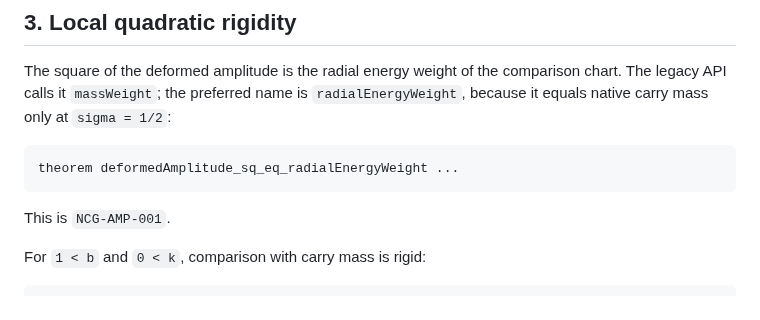
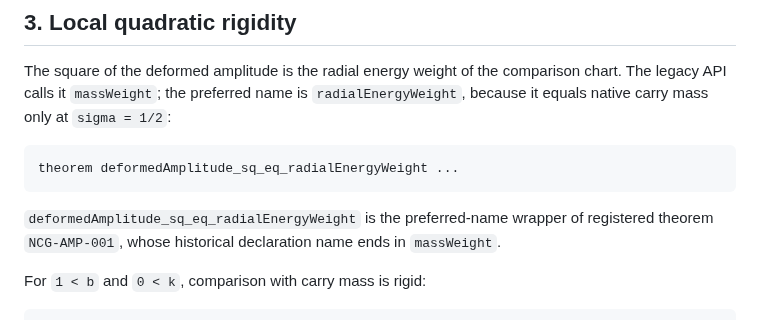
Before and after one commit to thiagomassensini/native-carry-geometry, a Markdown page: docs/20_CARRY_MASS_AND_AMPLITUDE.md, the part around the change. Drawn GitHub-style.

Commit message:
identify the registered amplitude theorem precisely

````diff
--- a/docs/20_CARRY_MASS_AND_AMPLITUDE.md
+++ b/docs/20_CARRY_MASS_AND_AMPLITUDE.md
@@ -87,7 +87,9 @@ comparison chart. The legacy API calls it `massWeight`; the preferred name is
 theorem deformedAmplitude_sq_eq_radialEnergyWeight ...
 ```
 
-This is `NCG-AMP-001`.
+`deformedAmplitude_sq_eq_radialEnergyWeight` is the preferred-name wrapper of
+registered theorem `NCG-AMP-001`, whose historical declaration name ends in
+`massWeight`.
 
 For `1 < b` and `0 < k`, comparison with carry mass is rigid:
 
````
